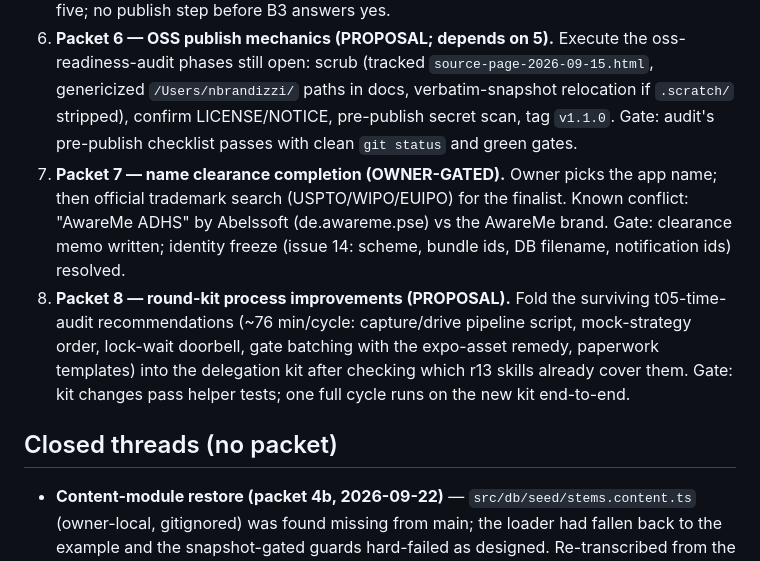
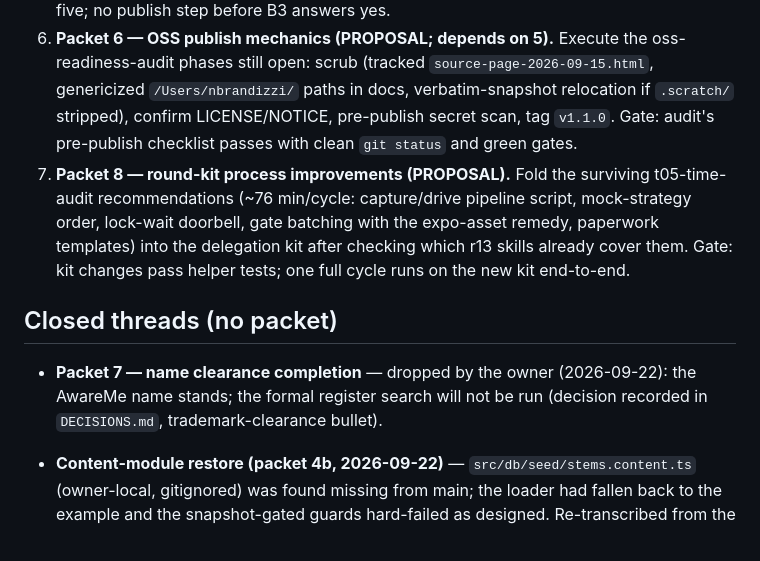
Before and after one commit to nicofirst1/AwareMe, a Markdown page: PLAN.md, the part around the change. Drawn GitHub-style.

```diff
--- a/PLAN.md
+++ b/PLAN.md
@@ -10,10 +10,11 @@ Grounded in the archived round records (`.coordination/legacy/`, archived 2026-0
 4. **Packet 4 — lint debt reduction (PROPOSAL → DONE 2026-09-22).** Reconciled at HEAD: the minimum package was already merged upstream (`d7b79db` refs swap, `40722f8` flat config + set-state-in-effect downgrade, `14bc9d4` o10 pass, 7 → 4 sites). What remained — 2 `react/no-unescaped-entities` errors (owner copy `36d1c1f`) + 3 copy-drift test files — merged as `9ad576c` (reviewer-APPROVED). Gates: lint 0 errors / 13 baseline warnings; jest 610/610; typecheck green.
 5. **Packet 5 — OSS readiness owner decisions (OWNER-GATED).** Owner calls B3 (Branden permission for public distribution), O1 license, O2 `.scratch/` publish-or-strip, O5 history rewrite, O6 repo name; each recorded in `DECISIONS.md`. Gate: `DECISIONS.md` entries for all five; no publish step before B3 answers yes.
 6. **Packet 6 — OSS publish mechanics (PROPOSAL; depends on 5).** Execute the oss-readiness-audit phases still open: scrub (tracked `source-page-2026-09-15.html`, genericized `/Users/nbrandizzi/` paths in docs, verbatim-snapshot relocation if `.scratch/` stripped), confirm LICENSE/NOTICE, pre-publish secret scan, tag `v1.1.0`. Gate: audit's pre-publish checklist passes with clean `git status` and green gates.
-7. **Packet 7 — name clearance completion (OWNER-GATED).** Owner picks the app name; then official trademark search (USPTO/WIPO/EUIPO) for the finalist. Known conflict: "AwareMe ADHS" by Abelssoft (de.awareme.pse) vs the AwareMe brand. Gate: clearance memo written; identity freeze (issue 14: scheme, bundle ids, DB filename, notification ids) resolved.
 8. **Packet 8 — round-kit process improvements (PROPOSAL).** Fold the surviving t05-time-audit recommendations (~76 min/cycle: capture/drive pipeline script, mock-strategy order, lock-wait doorbell, gate batching with the expo-asset remedy, paperwork templates) into the delegation kit after checking which r13 skills already cover them. Gate: kit changes pass helper tests; one full cycle runs on the new kit end-to-end.
 
 ## Closed threads (no packet)
+
+- **Packet 7 — name clearance completion** — dropped by the owner (2026-09-22): the AwareMe name stands; the formal register search will not be run (decision recorded in `DECISIONS.md`, trademark-clearance bullet).
 
 - **Content-module restore (packet 4b, 2026-09-22)** — `src/db/seed/stems.content.ts` (owner-local, gitignored) was found missing from main; the loader had fallen back to the example and the snapshot-gated guards hard-failed as designed. Re-transcribed from the canonical snapshot in an isolated worktree, guard-verified 39/39 with zero test edits, copied to main. File stays gitignored and owner-local; loss cause unknown (pre-2026-09-20 11:41); no backup exists outside the snapshot.
 
```
Also changed, not shown: DECISIONS.md (+1 -0 lines).
